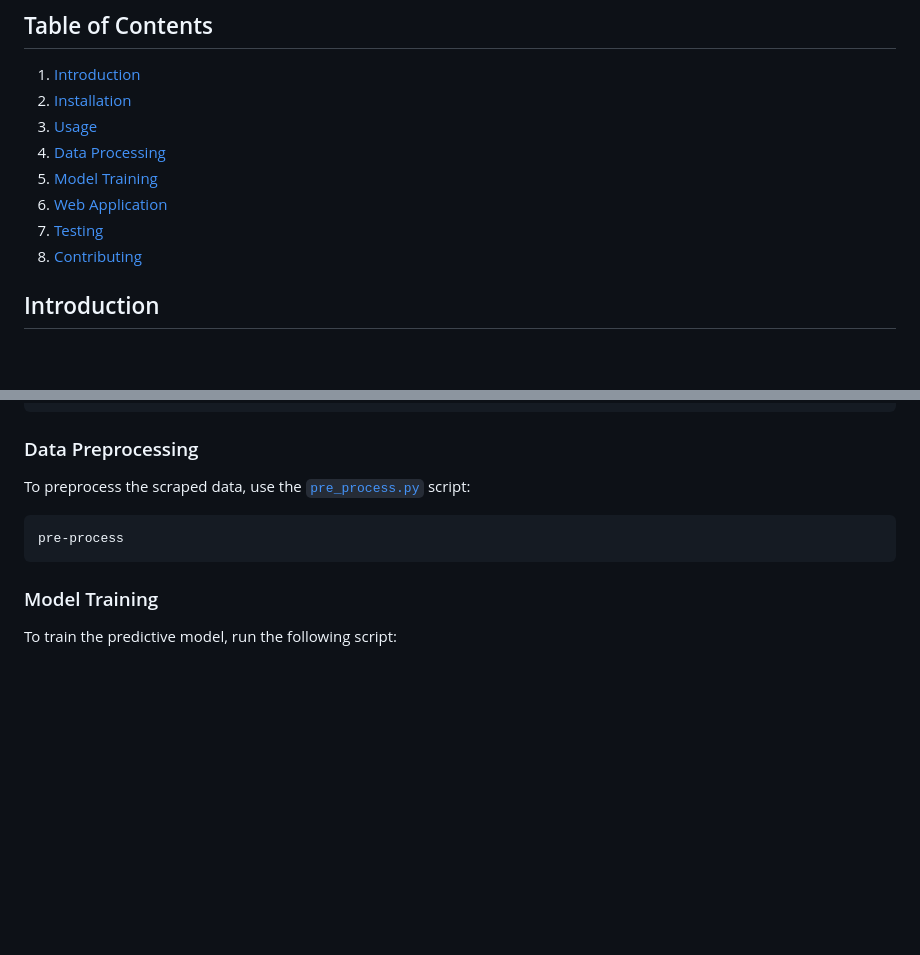
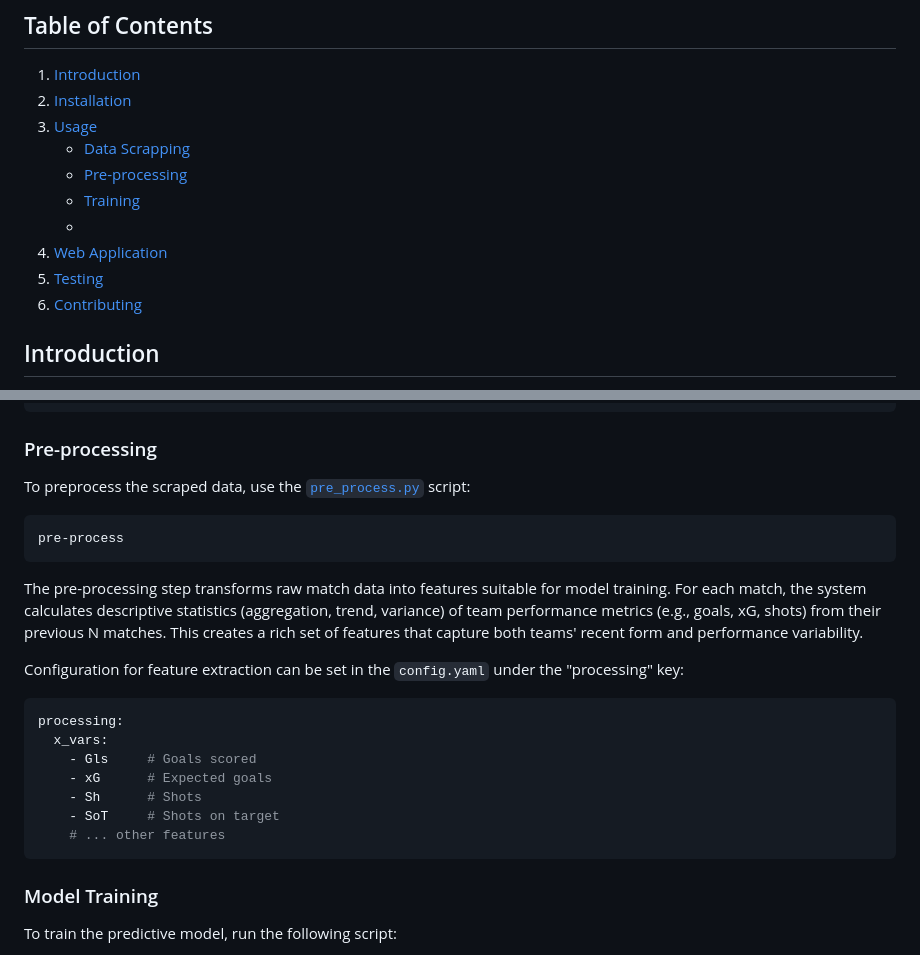
Before and after one commit to 6076paras/pitchProphet, a Markdown page: README.md, 2 parts joined by grey strips. Drawn GitHub-style; blank space fills up the shorter version.

Commit message:
pre-process readme

````diff
--- a/README.md
+++ b/README.md
@@ -11,12 +11,14 @@ This project is under active development, with features being added and updated
 
 1. [Introduction](#introduction)
 2. [Installation](#installation)
-4. [Usage](#usage)
-5. [Data Processing](#data-processing)
-6. [Model Training](#model-training)
-7. [Web Application](#web-application)
-8. [Testing](#testing)
-9. [Contributing](#contributing)
+3. [Usage](#usage)
+    - [Data Scrapping](#data-scrapping)
+    - [Pre-processing](#pre-processing)
+    - [Training](#training)
+    -
+4. [Web Application](#web-application)
+5. [Testing](#testing)
+6. [Contributing](#contributing)
 
 ## Introduction
 
@@ -73,12 +75,25 @@ scraper:
   player_data: false
 ...
 ```
-### Data Preprocessing
+### Pre-processing
 
 To preprocess the scraped data, use the [`pre_process.py`](command:_github.copilot.openRelativePath?%5B%22pitchProphet%2Fdata%2Fpre_processing%2Fpre_process.py%22%5D "pitchProphet/data/pre_processing/pre_process.py") script:
 
 ```sh
 pre-process
+```
+
+The pre-processing step transforms raw match data into features suitable for model training. For each match, the system calculates descriptive statistics (aggregation, trend, variance) of team performance metrics (e.g., goals, xG, shots) from their previous N matches. This creates a rich set of features that capture both teams' recent form and performance variability.
+
+Configuration for feature extraction can be set in the `config.yaml` under the "processing" key:
+```yaml
+processing:
+  x_vars:
+    - Gls     # Goals scored
+    - xG      # Expected goals
+    - Sh      # Shots
+    - SoT     # Shots on target
+    # ... other features
 ```
 
 ### Model Training
````
